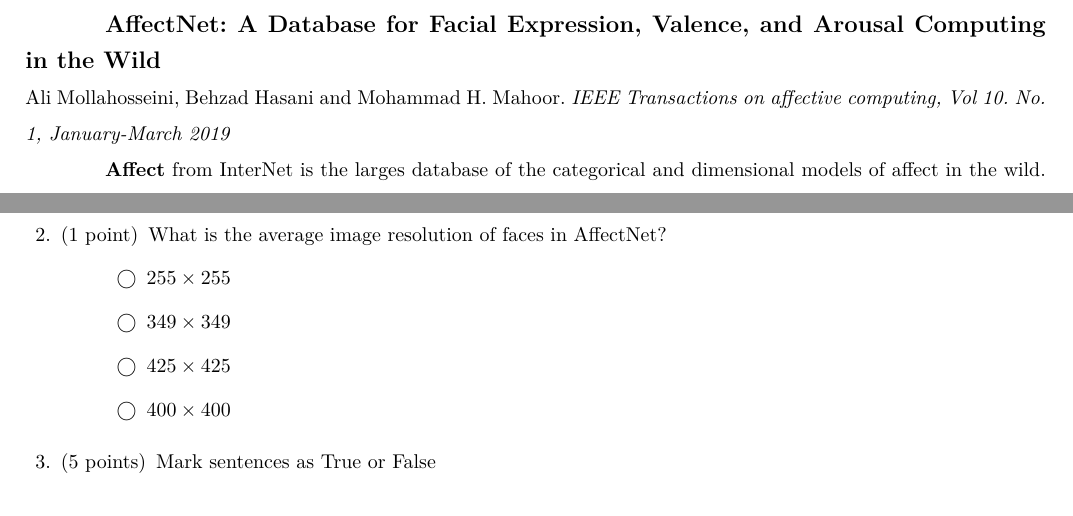
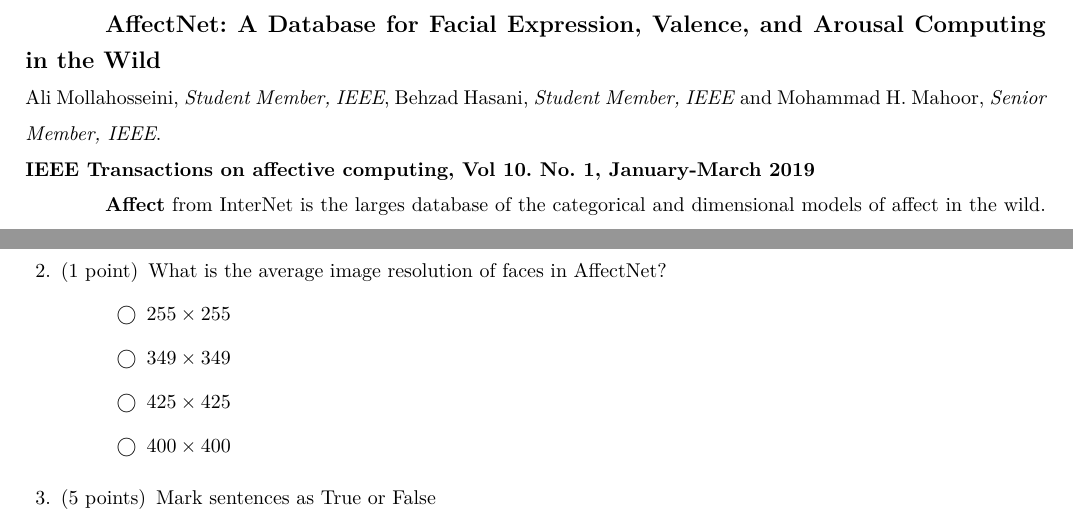
Before and after one commit to draganczukp/studia, a LaTeX problem sheet (angielski/main.tex): two parts of pages 1 and 2 of 2, joined at a grey line, cut so that both start at the same text. Compiled offline with XeLaTeX.

Commit message:
Slight fixes

```diff
--- a/angielski/main.tex
+++ b/angielski/main.tex
@@ -6,7 +6,8 @@
 
 \textbf{\large AffectNet: A Database for Facial Expression, Valence, and Arousal Computing in the
 Wild}\\
-Ali Mollahosseini, Behzad Hasani and Mohammad H. Mahoor. \textit{IEEE Transactions on
+Ali Mollahosseini, \textit{Student Member, IEEE}, Behzad Hasani, \textit{Student Member, IEEE} and
+Mohammad H. Mahoor, \textit{Senior Member, IEEE}.\\\textbf{IEEE Transactions on
 affective computing, Vol 10. No. 1, January-March 2019}
 
 \textbf{Affect} from InterNet is the larges database of the categorical and dimensional models of
```
Also changed, not shown: angielski/main.pdf, angielski/main.tex (2 more changed lines), 4 other files.
